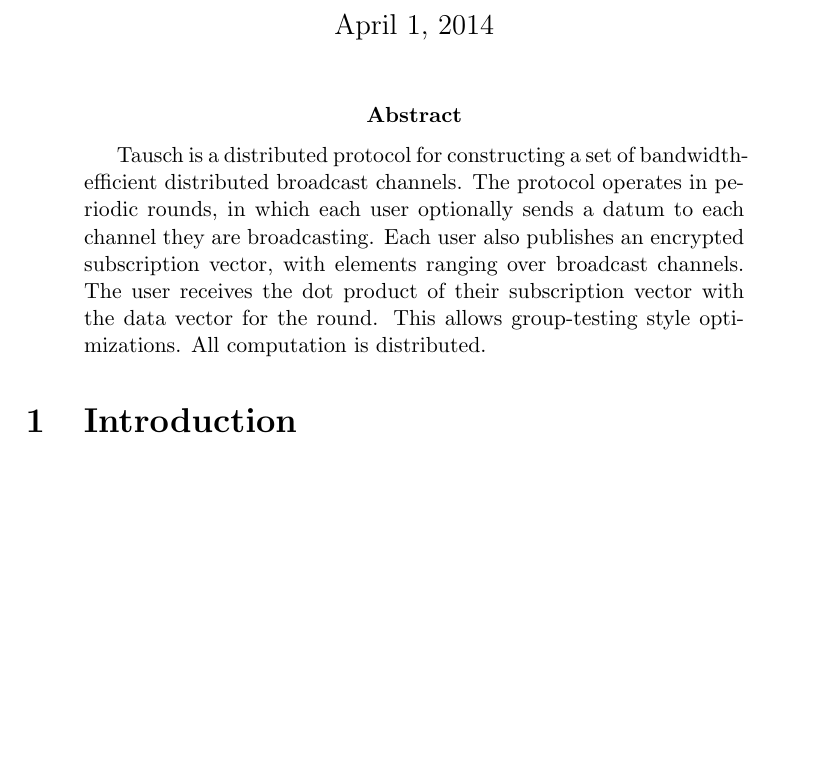
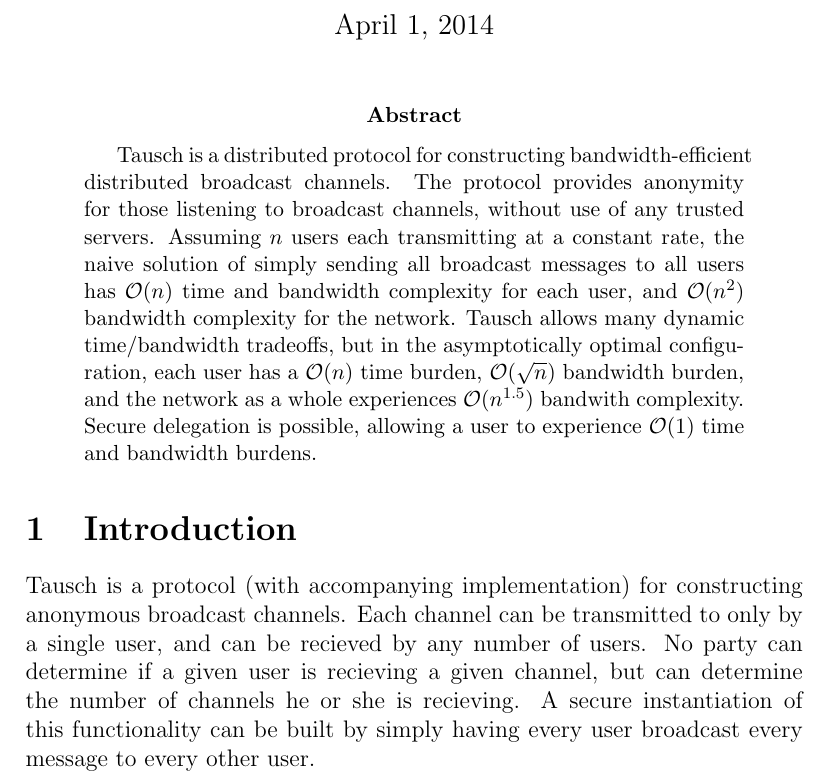
Before and after one commit to petersn/tausch, a LaTeX paper (docs/tausch.tex): part of the page, cut so that both start at the same text, the shorter picture padded with empty space. Compiled offline with pdfLaTeX.

Commit message:
Updated TeX docs.

```diff
--- a/docs/tausch.tex
+++ b/docs/tausch.tex
@@ -5,12 +5,17 @@
 \begin{document}
 \maketitle
 \begin{abstract}
-Tausch is a distributed protocol for constructing a set of bandwidth-efficient distributed broadcast channels.
-The protocol operates in periodic rounds, in which each user optionally sends a datum to each channel they are broadcasting.
-Each user also publishes an encrypted subscription vector, with elements ranging over broadcast channels.
-The user receives the dot product of their subscription vector with the data vector for the round.
-This allows group-testing style optimizations.
-All computation is distributed.
+Tausch is a distributed protocol for constructing bandwidth-efficient distributed broadcast channels.
+The protocol provides anonymity for those listening to broadcast channels, without use of any trusted servers.
+Assuming $n$ users each transmitting at a constant rate, the naive solution of simply sending all broadcast messages to all users has $\mathcal{O}(n)$ time and bandwidth complexity for each user, and $\mathcal{O}(n^2)$ bandwidth complexity for the network.
+Tausch allows many dynamic time/bandwidth tradeoffs, but in the asymptotically optimal configuration, each user has a $\mathcal{O}(n)$ time burden, $\mathcal{O}(\sqrt{n})$ bandwidth burden, and the network as a whole experiences $\mathcal{O}(n^{1.5})$ bandwith complexity.
+Secure delegation is possible, allowing a user to experience $\mathcal{O}(1)$ time and bandwidth burdens.
 \end{abstract}
+
 \section{Introduction}
+Tausch is a protocol (with accompanying implementation) for constructing anonymous broadcast channels.
+Each channel can be transmitted to only by a single user, and can be recieved by any number of users.
+No party can determine if a given user is recieving a given channel, but can determine the number of channels he or she is recieving.
+A secure instantiation of this functionality can be built by simply having every user broadcast every message to every other user.
+
 \end{document}
```
